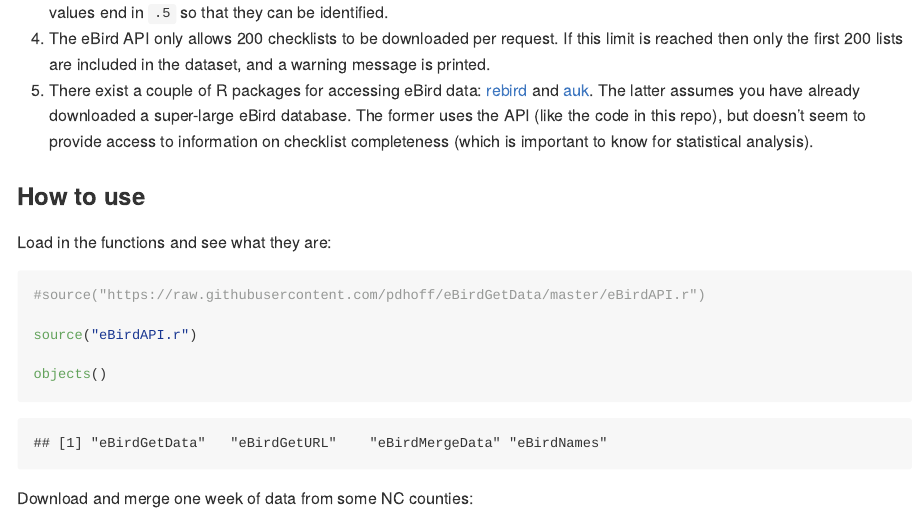
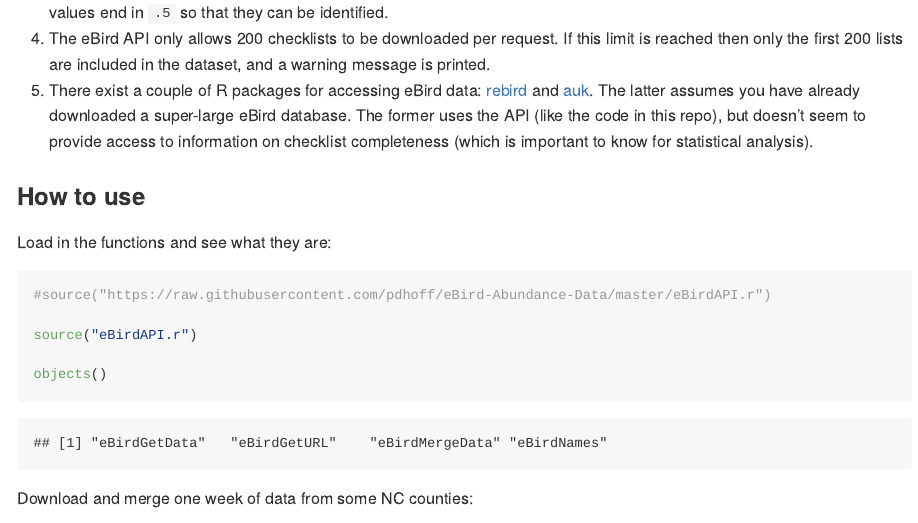
Before and after one commit to pdhoff/eBird-Abundance-Data, an R Markdown document (README.rmd): the page in a window 1100 px wide, from 620 px down. Rendered offline with R 4.5, knitr and Pandoc, with nearby package versions; some code elsewhere in the file could not run offline.

Commit message:
Edited comment in README to link to raw R file

````diff
--- a/README.rmd
+++ b/README.rmd
@@ -37,7 +37,7 @@ checklist completeness (which is important to know for statistical analysis).
 
 Load in the functions and see what they are:
 ```{r}
-#source("https://raw.githubusercontent.com/pdhoff/eBirdGetData/master/eBirdAPI.r")
+#source("https://raw.githubusercontent.com/pdhoff/eBird-Abundance-Data/master/eBirdAPI.r")
 
 source("eBirdAPI.r")
 
````
